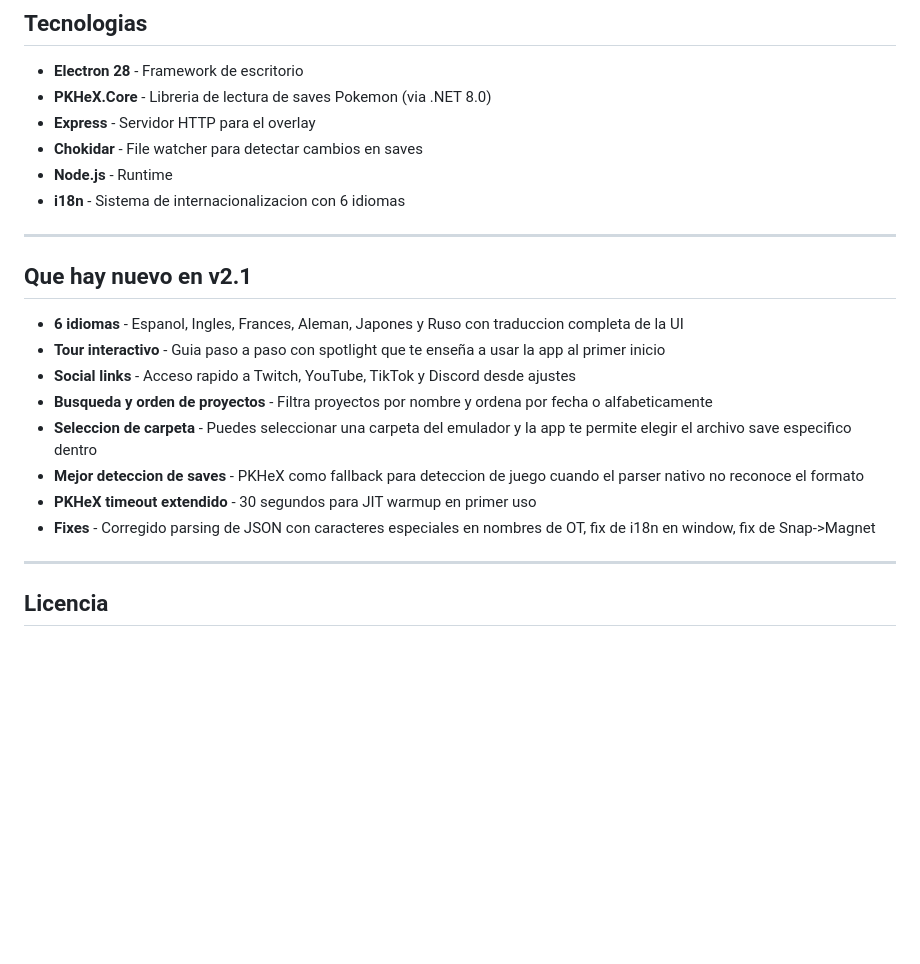
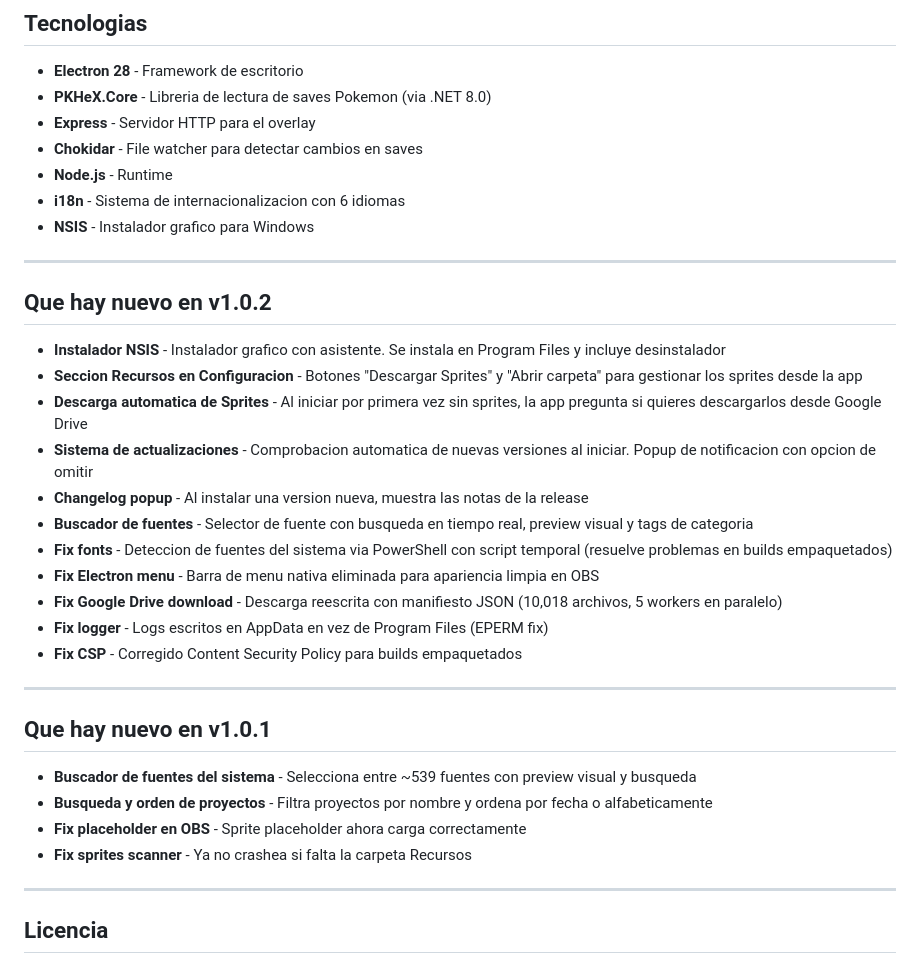
Before and after one commit to pokejgameryt-ship-it/nuzlocke-overlay, a Markdown page: README.md, the part around one of its changes. Rendered like a GitHub page; blank space fills up the shorter version.

```diff
--- a/README.md
+++ b/README.md
@@ -262,19 +280,32 @@ Si te gusta la app y quieres apoyar el proyecto:
 - **Chokidar** - File watcher para detectar cambios en saves
 - **Node.js** - Runtime
 - **i18n** - Sistema de internacionalizacion con 6 idiomas
+- **NSIS** - Instalador grafico para Windows
 
 ---
 
-## Que hay nuevo en v2.1
+## Que hay nuevo en v1.0.2
 
-- **6 idiomas** - Espanol, Ingles, Frances, Aleman, Japones y Ruso con traduccion completa de la UI
-- **Tour interactivo** - Guia paso a paso con spotlight que te enseña a usar la app al primer inicio
-- **Social links** - Acceso rapido a Twitch, YouTube, TikTok y Discord desde ajustes
+- **Instalador NSIS** - Instalador grafico con asistente. Se instala en Program Files y incluye desinstalador
+- **Seccion Recursos en Configuracion** - Botones "Descargar Sprites" y "Abrir carpeta" para gestionar los sprites desde la app
+- **Descarga automatica de Sprites** - Al iniciar por primera vez sin sprites, la app pregunta si quieres descargarlos desde Google Drive
+- **Sistema de actualizaciones** - Comprobacion automatica de nuevas versiones al iniciar. Popup de notificacion con opcion de omitir
+- **Changelog popup** - Al instalar una version nueva, muestra las notas de la release
+- **Buscador de fuentes** - Selector de fuente con busqueda en tiempo real, preview visual y tags de categoria
+- **Fix fonts** - Deteccion de fuentes del sistema via PowerShell con script temporal (resuelve problemas en builds empaquetados)
+- **Fix Electron menu** - Barra de menu nativa eliminada para apariencia limpia en OBS
+- **Fix Google Drive download** - Descarga reescrita con manifiesto JSON (10,018 archivos, 5 workers en paralelo)
+- **Fix logger** - Logs escritos en AppData en vez de Program Files (EPERM fix)
+- **Fix CSP** - Corregido Content Security Policy para builds empaquetados
+
+---
+
+## Que hay nuevo en v1.0.1
+
+- **Buscador de fuentes del sistema** - Selecciona entre ~539 fuentes con preview visual y busqueda
 - **Busqueda y orden de proyectos** - Filtra proyectos por nombre y ordena por fecha o alfabeticamente
-- **Seleccion de carpeta** - Puedes seleccionar una carpeta del emulador y la app te permite elegir el archivo save especifico dentro
-- **Mejor deteccion de saves** - PKHeX como fallback para deteccion de juego cuando el parser nativo no reconoce el formato
-- **PKHeX timeout extendido** - 30 segundos para JIT warmup en primer uso
-- **Fixes** - Corregido parsing de JSON con caracteres especiales en nombres de OT, fix de i18n en window, fix de Snap->Magnet
+- **Fix placeholder en OBS** - Sprite placeholder ahora carga correctamente
+- **Fix sprites scanner** - Ya no crashea si falta la carpeta Recursos
 
 ---
 
```
Also changed, not shown: other parts of README.md (+75 -57 lines).
